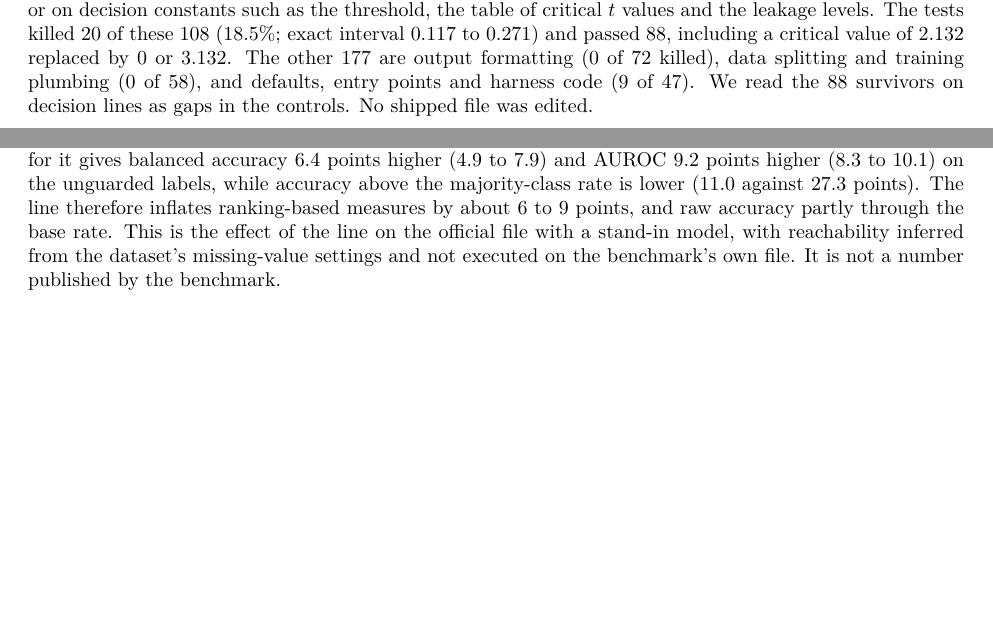
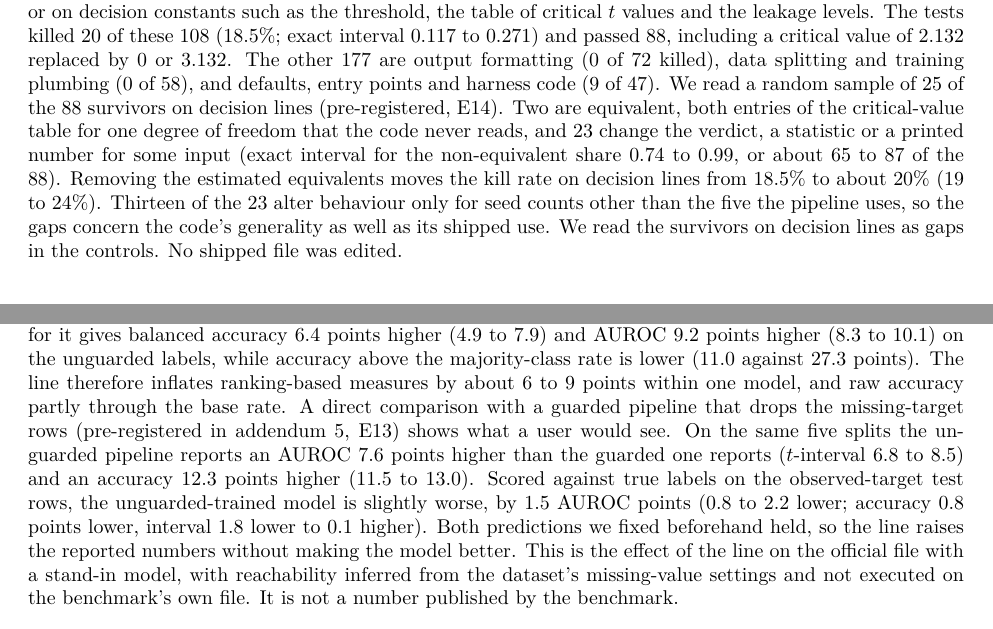
Before and after one commit to Nikhilodeon1/reboot, a LaTeX paper (v2/paper/main.tex): two parts of pages 6 and 11 of 21, joined at a grey line, cut so that both start at the same text, the shorter picture padded with empty space. Compiled offline with pdfLaTeX.

Commit message:
v2: E13 guarded against unguarded pipeline and E14 mutation equivalence sample (results, paper, ledger, manifest)
Co-Authored-By: Claude Sonnet 5.5 <noreply@anthropic.com>

```diff
--- a/v2/paper/main.tex
+++ b/v2/paper/main.tex
@@ -155,7 +155,7 @@ When a check cannot reach a judgement, because the metric is undefined, the patt
 \end{enumerate}
 Item 3 was caught before it was scored, so four of the five entered a count and one would have. A sixth case was stale evidence: two committed logs still reported a retracted composition figure and a passing verdict for the case that this paper reports as a false negative. We regenerated them. The fix for the first five is mechanical. Every check returns a decidability flag with its verdict, and undecidable cases go in their own column of the confusion matrix.
 
-\paragraph{The test suite as a control (pre-registered mutation test).} A test suite is a control for a detector's code, and it can fail to fail. In a scratch copy we changed the check code of detectors 1 and 2 (the two files that hold their statistic, decision rule and printing) in 285 small ways, by flipping or swapping comparisons, swapping boolean and arithmetic operators, removing a negation, and replacing numeric constants, and ran the repository's 115 tests on each. The tests failed for 29 mutants (10\%; exact 95\% interval 0.069 to 0.143) and passed for 256. Inverting detector 1's verdict, from kappa below the threshold to kappa above it, passes all 115 tests, as does setting the threshold to 0 or to 1.6. The tests of detectors 1 and 2 check committed results and fixtures and not the live decision rule; they were written to guard against regression, so a low kill rate is expected, and the finding is that the suite should not be read as a control for the decision rule. After the run we read the line of every survivor and sorted the mutants by its role (exploratory; no mutant was judged equivalent, and some survivors surely are). Of the 285, 108 lie on verdict, test or statistic lines or on decision constants such as the threshold, the table of critical $t$ values and the leakage levels. The tests killed 20 of these 108 (18.5\%; exact interval 0.117 to 0.271) and passed 88, including a critical value of 2.132 replaced by 0 or 3.132. The other 177 are output formatting (0 of 72 killed), data splitting and training plumbing (0 of 58), and defaults, entry points and harness code (9 of 47). We read the 88 survivors on decision lines as gaps in the controls. No shipped file was edited.
+\paragraph{The test suite as a control (pre-registered mutation test).} A test suite is a control for a detector's code, and it can fail to fail. In a scratch copy we changed the check code of detectors 1 and 2 (the two files that hold their statistic, decision rule and printing) in 285 small ways, by flipping or swapping comparisons, swapping boolean and arithmetic operators, removing a negation, and replacing numeric constants, and ran the repository's 115 tests on each. The tests failed for 29 mutants (10\%; exact 95\% interval 0.069 to 0.143) and passed for 256. Inverting detector 1's verdict, from kappa below the threshold to kappa above it, passes all 115 tests, as does setting the threshold to 0 or to 1.6. The tests of detectors 1 and 2 check committed results and fixtures and not the live decision rule; they were written to guard against regression, so a low kill rate is expected, and the finding is that the suite should not be read as a control for the decision rule. After the run we read the line of every survivor and sorted the mutants by its role (exploratory; no mutant was judged equivalent, and some survivors surely are). Of the 285, 108 lie on verdict, test or statistic lines or on decision constants such as the threshold, the table of critical $t$ values and the leakage levels. The tests killed 20 of these 108 (18.5\%; exact interval 0.117 to 0.271) and passed 88, including a critical value of 2.132 replaced by 0 or 3.132. The other 177 are output formatting (0 of 72 killed), data splitting and training plumbing (0 of 58), and defaults, entry points and harness code (9 of 47). We read a random sample of 25 of the 88 survivors on decision lines (pre-registered, E14). Two are equivalent, both entries of the critical-value table for one degree of freedom that the code never reads, and 23 change the verdict, a statistic or a printed number for some input (exact interval for the non-equivalent share 0.74 to 0.99, or about 65 to 87 of the 88). Removing the estimated equivalents moves the kill rate on decision lines from 18.5\% to about 20\% (19 to 24\%). Thirteen of the 23 alter behaviour only for seed counts other than the five the pipeline uses, so the gaps concern the code's generality as well as its shipped use. We read the survivors on decision lines as gaps in the controls. No shipped file was edited.
 
 \paragraph{Beyond our code (pre-registered patterns; convention not fixed).} We read 25 public repositories for the falsy-as-clean pattern: the 18 pinned repositories of Section~\ref{sec:external}, AI Fairness 360 and six chosen by a star-ranked rule fixed before any query. Patterns for four kinds of site were frozen first (236 sites, 88 sampled), and a rubric committed before reading assigned each sampled site one of guarded, unreachable, reachable and unguarded, or not applicable. The pattern was reachable and unguarded in 4 of 48 applicable sites (exact 95\% interval 0.023 to 0.200) if NaNs that arise only from diverged training are outside supported use, and in 16 of 48 (0.204 to 0.484) if they count. We did not fix that convention in advance, so we give both readings. The four positives under the narrow reading lie in three files (Appendix~\ref{apd:positives}). The sites are clustered: the narrow positives are in 3 of the 35 files and 3 of the 18 repositories that contain an applicable site (exact intervals 0.018 to 0.231 and 0.036 to 0.414; a cluster bootstrap over files gives 0.000 to 0.196 for the site share, exploratory), and the broad positives in 13 of 35 files (0.215 to 0.551) and 10 of 18 repositories (0.308 to 0.785). The 25 repositories are the ones we chose, so the counts describe them and not clinical machine learning code in general. One of the four, in robustdg, is tagged divergence-only in our own labels and is counted because the code is the divergence check itself; counting only ordinary-use sites gives 3 of 48 (0.013 to 0.172).
 
@@ -241,7 +241,7 @@ An exploratory null of 20 independent paired five-seed comparisons of two no-lea
 
 Small groups drive some of this. Restricting to the 49 cases in which the smaller group would contribute at least 50 persons to a 500-person audit, a step we took after seeing the results and report as exploratory, 19 are still in the unresolved zone at 500 persons (0.252 to 0.538); with at least 100 persons it is 13 of 39 (0.191 to 0.502). Whether anyone audits a random 500-person subset of such a file is an assumption; we show what the rule does when audits are that size, not that they are. The closest case is the White against Black bachelor's-degree ratio in Vermont, with a population ratio of 0.789 and a flag rate of 0.79. In COMPAS the two-year recidivism ratio for African-American against Caucasian defendants is 0.765 and flags in 65\% of 500-person audits. These cases show the statistical mechanism of Type 2, a verdict decided by a margin smaller than the audit's resolution. They are instances of Definition~3 in public data if audits are of that size. They do not test whether the two compared groups are a pair that a domain treats as interchangeable, which matters for building a control and not for the definition.
 
-\paragraph{Consequence in a public benchmark loader (pre-registered; stand-in pipeline).} One Type 1 positive changes a measured accuracy on public data. It is the preprocessing line of the tableshift College Scorecard task \citep{gardner2023tableshift}. It maps the completion-rate target with \texttt{(target > 0.5).astype(int)}, and the task's configuration turns row dropping off, so a missing target becomes the label 0. The benchmark's own data file needs a login, so we ran the verbatim function on the official most-recent institution file \citep{collegescorecard}. Of 6,272 institutions, 3,994 (63.7\%) have no completion rate. The line turns them into negatives and moves the positive share from 0.521 among observed rows to 0.189 overall. A gradient-boosted classifier trained on these labels predicts the fabricated negatives almost perfectly (99.6\% accuracy on test rows with no target) and scores 13.1 accuracy points higher on the unguarded test labels than on test rows with an observed target (t-interval 12.3 to 13.8 over five random splits; the registered class is material, more than two points). The two test sets have different base rates (majority-class accuracy 0.811 and 0.518), so raw accuracy mixes the label change with the base rate. An exploratory check that accounts for it gives balanced accuracy 6.4 points higher (4.9 to 7.9) and AUROC 9.2 points higher (8.3 to 10.1) on the unguarded labels, while accuracy above the majority-class rate is lower (11.0 against 27.3 points). The line therefore inflates ranking-based measures by about 6 to 9 points, and raw accuracy partly through the base rate. This is the effect of the line on the official file with a stand-in model, with reachability inferred from the dataset's missing-value settings and not executed on the benchmark's own file. It is not a number published by the benchmark.
+\paragraph{Consequence in a public benchmark loader (pre-registered; stand-in pipeline).} One Type 1 positive changes a measured accuracy on public data. It is the preprocessing line of the tableshift College Scorecard task \citep{gardner2023tableshift}. It maps the completion-rate target with \texttt{(target > 0.5).astype(int)}, and the task's configuration turns row dropping off, so a missing target becomes the label 0. The benchmark's own data file needs a login, so we ran the verbatim function on the official most-recent institution file \citep{collegescorecard}. Of 6,272 institutions, 3,994 (63.7\%) have no completion rate. The line turns them into negatives and moves the positive share from 0.521 among observed rows to 0.189 overall. A gradient-boosted classifier trained on these labels predicts the fabricated negatives almost perfectly (99.6\% accuracy on test rows with no target) and scores 13.1 accuracy points higher on the unguarded test labels than on test rows with an observed target (t-interval 12.3 to 13.8 over five random splits; the registered class is material, more than two points). The two test sets have different base rates (majority-class accuracy 0.811 and 0.518), so raw accuracy mixes the label change with the base rate. An exploratory check that accounts for it gives balanced accuracy 6.4 points higher (4.9 to 7.9) and AUROC 9.2 points higher (8.3 to 10.1) on the unguarded labels, while accuracy above the majority-class rate is lower (11.0 against 27.3 points). The line therefore inflates ranking-based measures by about 6 to 9 points within one model, and raw accuracy partly through the base rate. A direct comparison with a guarded pipeline that drops the missing-target rows (pre-registered in addendum 5, E13) shows what a user would see. On the same five splits the unguarded pipeline reports an AUROC 7.6 points higher than the guarded one reports ($t$-interval 6.8 to 8.5) and an accuracy 12.3 points higher (11.5 to 13.0). Scored against true labels on the observed-target test rows, the unguarded-trained model is slightly worse, by 1.5 AUROC points (0.8 to 2.2 lower; accuracy 0.8 points lower, interval 1.8 lower to 0.1 higher). Both predictions we fixed beforehand held, so the line raises the reported numbers without making the model better. This is the effect of the line on the official file with a stand-in model, with reachability inferred from the dataset's missing-value settings and not executed on the benchmark's own file. It is not a number published by the benchmark.
 
 \paragraph{Two more positives on their intended inputs (pre-registered; verbatim code).} We ran the pinned functions in a container with no network. The fairseq2 range filter and list-length filter return the table unchanged when no mask entry fails and otherwise call a filter that drops rows with a null mask, and a null list row gives a null mask. On a synthetic table of 10,000 rows with 1\% null lists (93 rows), the output keeps all 93 null rows when every other row passes. Appending one failing row to the same table gives 9,907 rows and no null rows. With 5\% null lists (493 rows) the counts are 10,000 against 9,507. The two filters agree. This changes a count and the data, not a reported metric. In robustdg the divergence check takes \texttt{max} of the training and test losses and then tests whether the result is finite. With a NaN test loss and a finite training loss of 0.5, the maximum is 0.5 and \texttt{diverged} stays false; with a NaN training loss it is set. So a NaN test loss alone is missed. This is a property of the line on the inputs it receives, not a report of an incident.
 
```
Also changed, not shown: v2/LEDGER_V2.md (+2 -0 lines), v2/PREREG_MANIFEST.txt (+1 -0 lines), v2/paper/main.tex (2 more changed lines), 4 other files.
